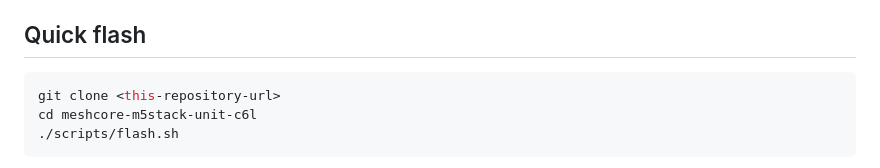
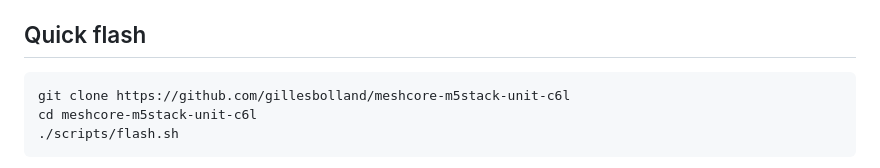
Before and after one commit to gillesbolland/meshcore-m5stack-unit-c6l, a Markdown page: README.md, the part around the change. Rendered like a GitHub page.

Commit message:
Update clone command with actual repository URL

````diff
--- a/README.md
+++ b/README.md
@@ -13,7 +13,7 @@ One firmware image: **BLE + USB + WiFi** (switch Mode on the OLED). This reposit
 ## Quick flash
 
 ```bash
-git clone <this-repository-url>
+git clone https://github.com/gillesbolland/meshcore-m5stack-unit-c6l
 cd meshcore-m5stack-unit-c6l
 ./scripts/flash.sh
 ```
````
